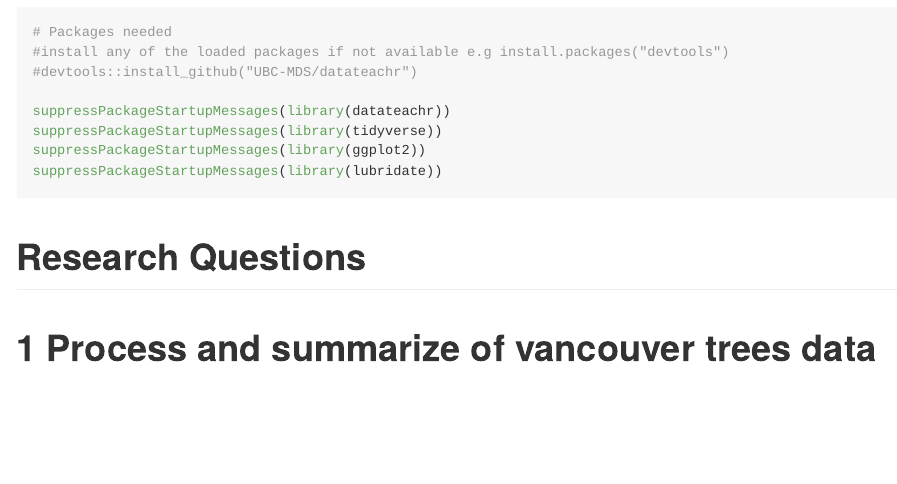
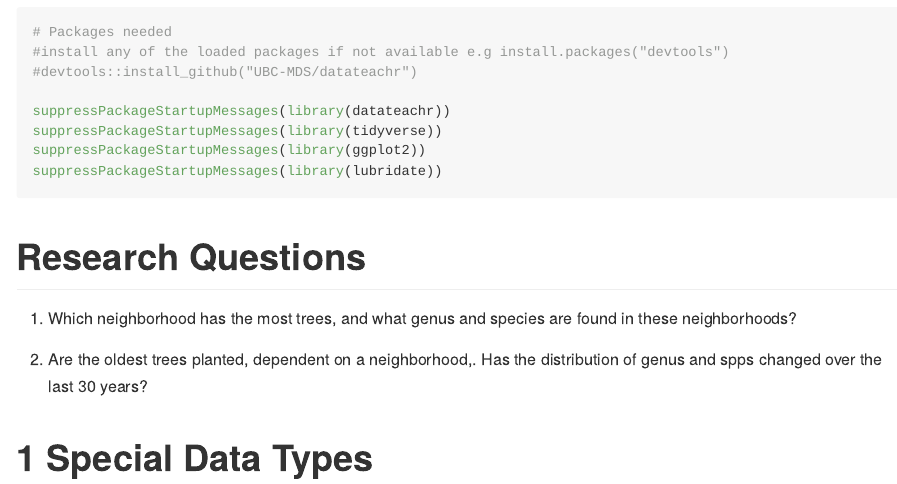
Before and after one commit to stat545ubc-2021/jmukiri_mda_1, an R Markdown document (Mda_3/jmukiri_mda_3.Rmd): the page in a window 1100 px wide, from 430 px down. Rendered offline with R 4.5, knitr and Pandoc, with nearby package versions.

Commit message:
updated readme

```diff
--- a/Mda_3/jmukiri_mda_3.Rmd
+++ b/Mda_3/jmukiri_mda_3.Rmd
@@ -33,8 +33,10 @@ suppressPackageStartupMessages(library(lubridate))
 
 # Research Questions
 
+1. Which neighborhood has the most trees, and what genus and species are found in these neighborhoods?
+
+2. Are the oldest trees planted, dependent on a neighborhood,. Has the distribution of genus and spps changed over the last 30 years?
 
 
 
-
-# 1  Process and summarize of vancouver trees data
+# 1  Special Data Types
```
Also changed, not shown: README.md.
